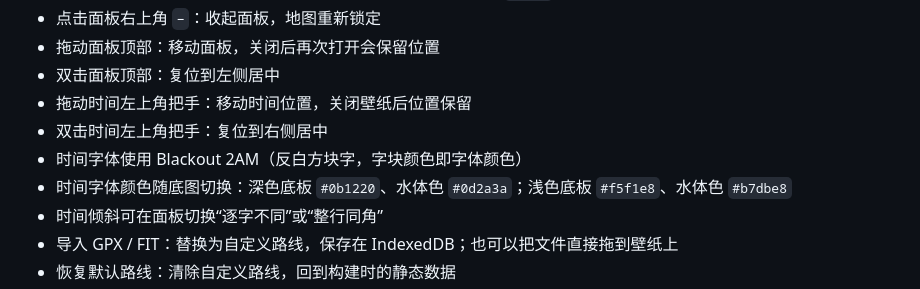
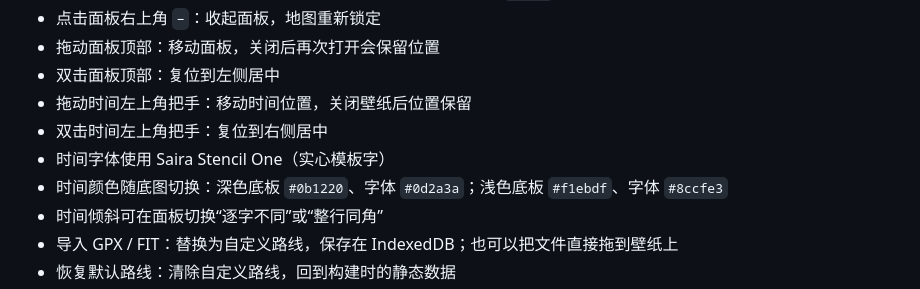
Before and after one commit to L1tton/LittonHeatmap, a Markdown page: WALLPAPER.md, the part around the change. Rendered like a GitHub page.

Commit message:
Restore Saira clock style with dark palette colors

```diff
--- a/WALLPAPER.md
+++ b/WALLPAPER.md
@@ -58,8 +58,8 @@ dist/wallpaper/wallpaper-data.js
 - 双击面板顶部：复位到左侧居中
 - 拖动时间左上角把手：移动时间位置，关闭壁纸后位置保留
 - 双击时间左上角把手：复位到右侧居中
-- 时间字体使用 Blackout 2AM（反白方块字，字块颜色即字体颜色）
-- 时间字体颜色随底图切换：深色底板 `#0b1220`、水体色 `#0d2a3a`；浅色底板 `#f5f1e8`、水体色 `#b7dbe8`
+- 时间字体使用 Saira Stencil One（实心模板字）
+- 时间颜色随底图切换：深色底板 `#0b1220`、字体 `#0d2a3a`；浅色底板 `#f1ebdf`、字体 `#8ccfe3`
 - 时间倾斜可在面板切换“逐字不同”或“整行同角”
 - 导入 GPX / FIT：替换为自定义路线，保存在 IndexedDB；也可以把文件直接拖到壁纸上
 - 恢复默认路线：清除自定义路线，回到构建时的静态数据
```
